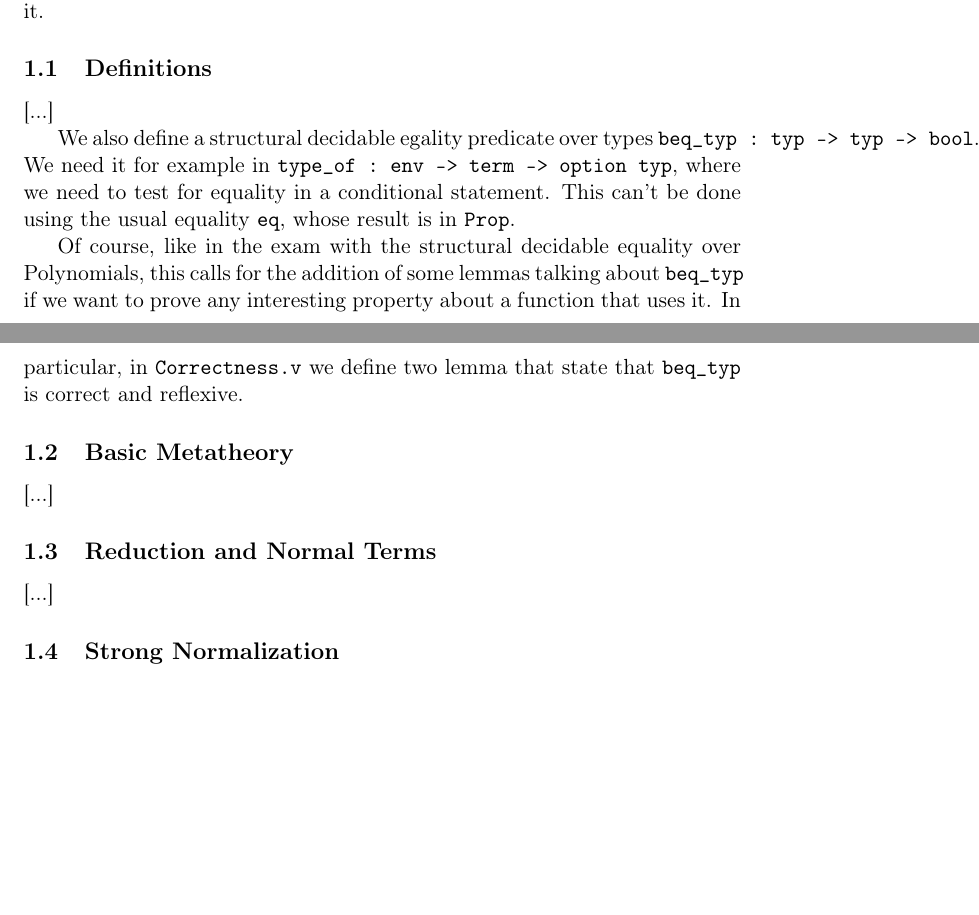
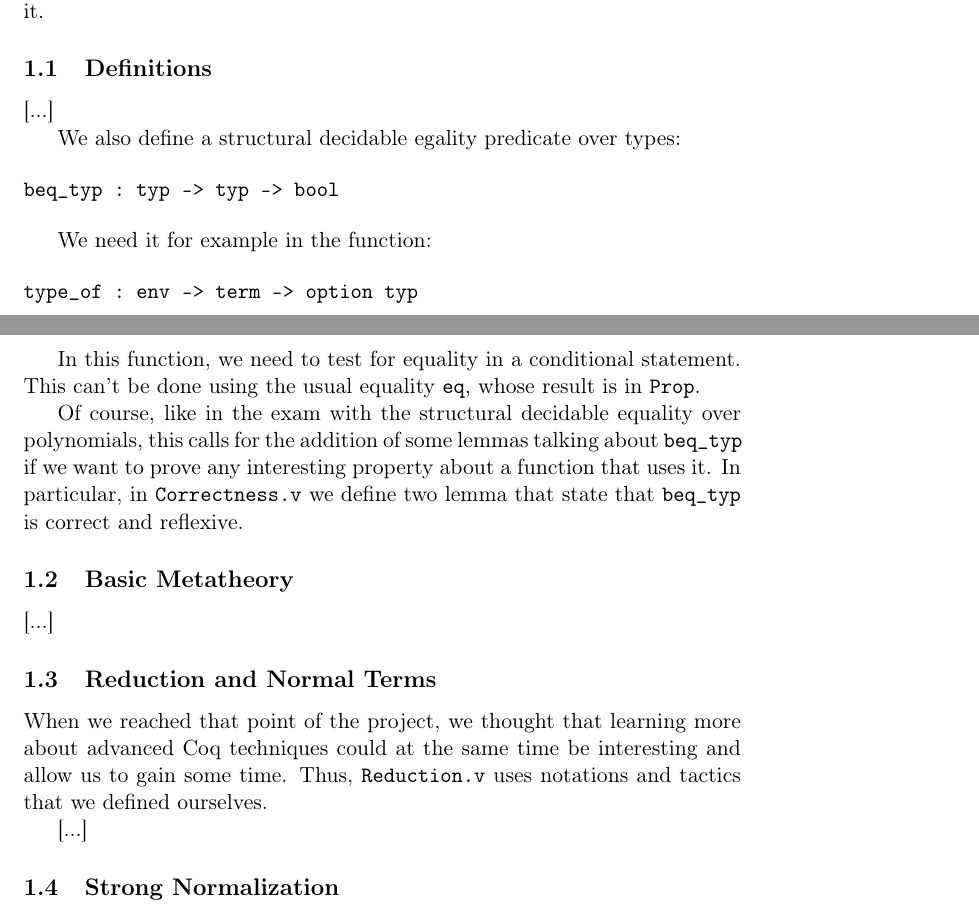
Before and after one commit to m-alvarez/stratified-system-f, a LaTeX document (report/report.tex): two parts of pages 1 and 2 of 2 before the commit and two parts of pages 1 and 2 of 3 after it, joined at a grey line, cut so that both start at the same text, the shorter picture padded with empty space. Compiled offline with pdfLaTeX.

Commit message:
Update report, fix overfull line

```diff
--- a/report/report.tex
+++ b/report/report.tex
@@ -134,14 +134,24 @@ it.
 
 [...]
 
-We also define a structural decidable egality predicate over types
-\verb|beq_typ : typ -> typ -> bool|. We need it for example in
-\verb|type_of : env -> term -> option typ|, where we need to test for
-equality in a conditional statement. This can't be done using
-the usual equality \verb|eq|, whose result is in \verb|Prop|.
+We also define a structural decidable egality predicate over types:
+
+\begin{verbatim}
+beq_typ : typ -> typ -> bool
+\end{verbatim}
+
+We need it for example in the function:
+
+\begin{verbatim}
+type_of : env -> term -> option typ
+\end{verbatim}
+
+In this function, we need to test for equality in a conditional
+statement. This can't be done using the usual equality \verb|eq|,
+whose result is in \verb|Prop|.
 
 Of course, like in the exam with the structural decidable equality over
-Polynomials, this calls for the addition of some lemmas talking about
+polynomials, this calls for the addition of some lemmas talking about
 \verb|beq_typ| if we want to prove any interesting property about a
 function that uses it. In particular, in \verb|Correctness.v| we
 define two lemma that state that \verb|beq_typ| is correct and
@@ -152,6 +162,11 @@ reflexive.
 [...]
 
 \subsection{Reduction and Normal Terms}
+
+When we reached that point of the project, we thought that learning
+more about advanced Coq techniques could at the same time be
+interesting and allow us to gain some time. Thus, \verb|Reduction.v|
+uses notations and tactics that we defined ourselves.
 
 [...]
 
```
